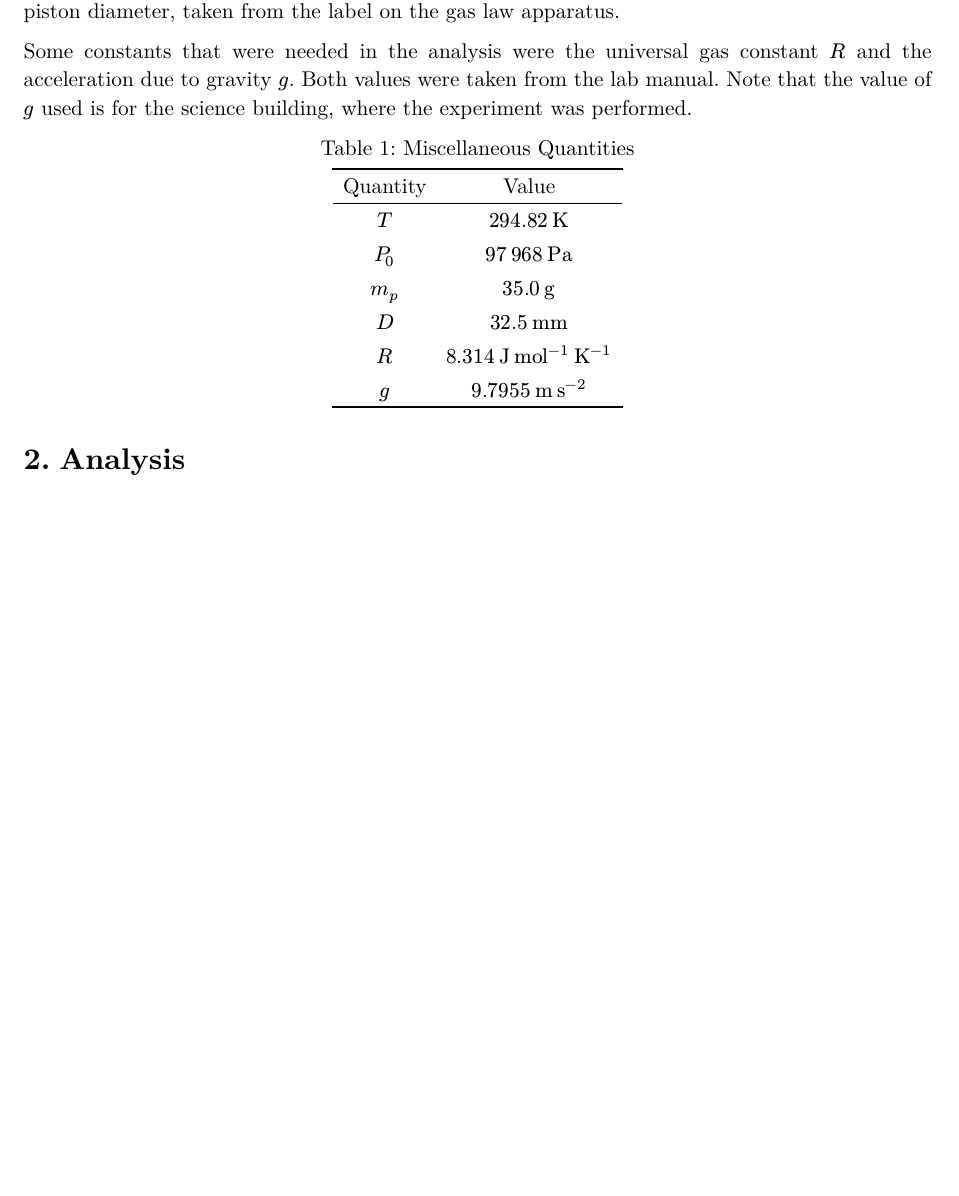
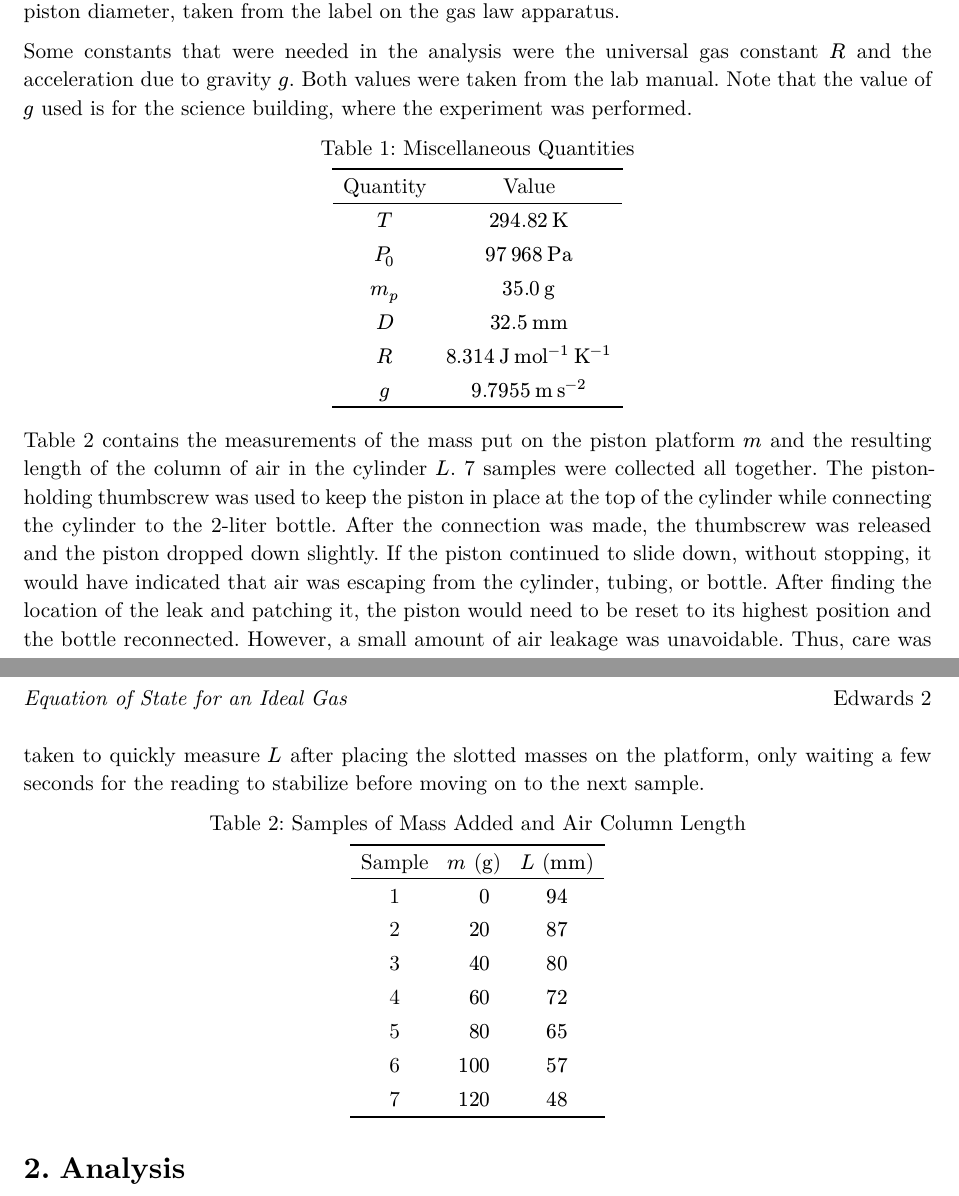
Before and after one commit to VinEdw/phy-2540-expt-02, a Typst document (expt-02.typ): part of the page before the commit and two parts of pages 1 and 2 of 2 after it, the two joined at a grey line, cut so that both start at the same text, the shorter picture padded with empty space. The pictures show the PDF file expt-02.pdf that the author committed with the source.

Commit message:
Describe mass and length samples

```diff
--- a/expt-02.typ
+++ b/expt-02.typ
@@ -88,3 +90,13 @@ Note that the value of $g$ used is for the science building, where the experimen
   caption: [Miscellaneous Quantities]
 ) <tb_misc_quantities>
 
+@tb_m_L contains the measurements of the mass put on the piston platform $m$ and the resulting length of the column of air in the cylinder $L$.
+#(csv(main_data_fname).len()-1) samples were collected all together.
+The piston-holding thumbscrew was used to keep the piston in place at the top of the cylinder while connecting the cylinder to the 2-liter bottle.
+After the connection was made, the thumbscrew was released and the piston dropped down slightly.
+If the piston continued to slide down, without stopping, it would have indicated that air was escaping from the cylinder, tubing, or bottle.
+After finding the location of the leak and patching it, the piston would need to be reset to its highest position and the bottle reconnected.
+However, a small amount of air leakage was unavoidable.
+Thus, care was taken to quickly measure $L$ after placing the slotted masses on the platform, only waiting a few seconds for the reading to stabilize before moving on to the next sample.
+
+#figure(
@@ -91 +123,4 @@ Note that the value of $g$ used is for the science building, where the experimen
+  caption: [Samples of Mass Added and Air Column Length]
+) <tb_m_L>
+
 = Analysis
```
Also changed, not shown: expt-02.pdf, expt-02.typ (22 more changed lines).
